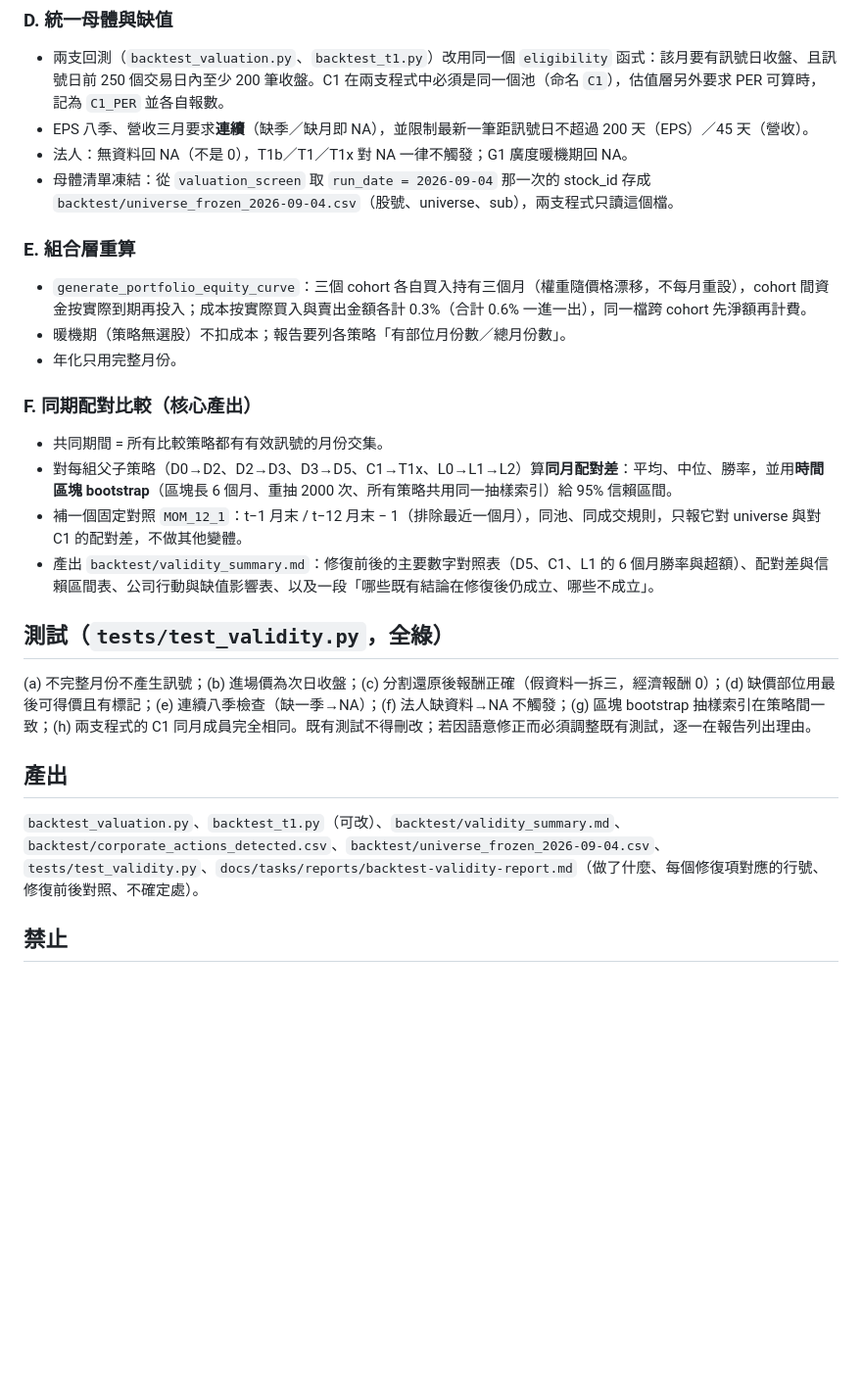
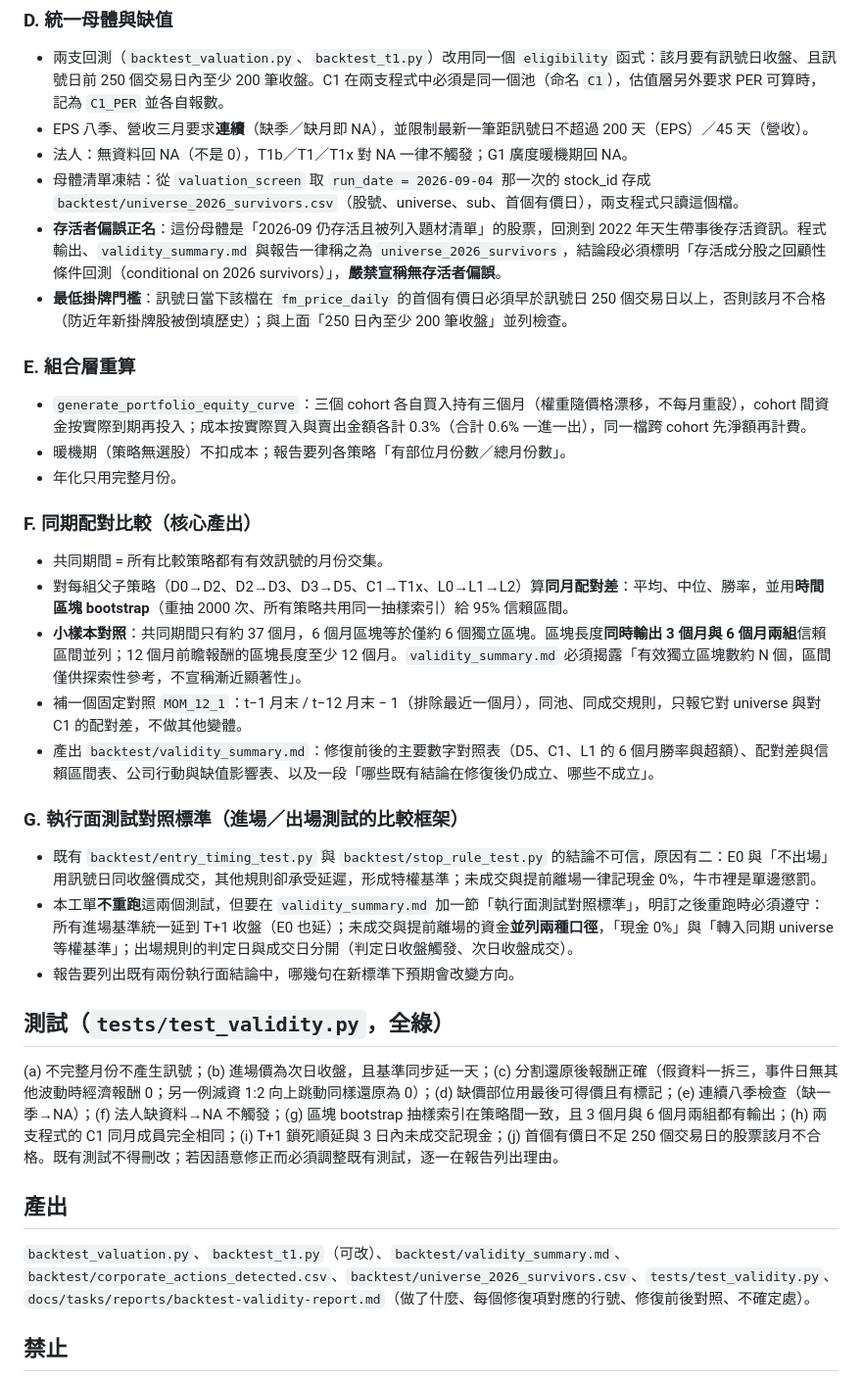
Before and after one commit to jiawei0601/tw-stock-db, a Markdown page: docs/tasks/backtest-validity-repair.md, the part around one of its changes. Shown at 98% size. Rendered like a GitHub page; blank space fills up the shorter version.

Commit message:
修復工單依 agy 第二輪重審改 A/B/D/F 並新增 G 執行面對照標準
agy 重審（同一請求、讀到改過 B 段的工單）仍判「需改後執行」，五條必改全數採納：
A 補基準同步延後與 T+1 不可成交政策（鎖死順延 3 日、否則記現金並記原因）；
B 改回雙向偵測（向下分割 2-10 倍、向上減資 1.25-2.5 倍，±5%），事件日報酬改為
close_t×S/close_{t-1}−1 保留當日真實漲跌，修掉上一版「只認向下」誤殺減資的盲點；
D 母體正名 universe_2026_survivors、嚴禁宣稱無存活者偏誤、加 250 日掛牌門檻；
F 區塊 bootstrap 3/6 個月兩組並列、揭露有效區塊數；新增 G 節明訂之後重跑進場/出場
測試的比較框架（E0 同延 T+1、未成交並列現金與轉入基準兩口徑）。測試清單同步補 (i)(j)。
一併納入重審後覆寫的 agy-review-2.md。

Co-Authored-By: Claude Fable 5.1 <noreply@anthropic.com>

```diff
--- a/docs/tasks/backtest-validity-repair.md
+++ b/docs/tasks/backtest-validity-repair.md
@@ -22,7 +29,9 @@
 - 兩支回測（`backtest_valuation.py`、`backtest_t1.py`）改用同一個 `eligibility` 函式：該月要有訊號日收盤、且訊號日前 250 個交易日內至少 200 筆收盤。C1 在兩支程式中必須是同一個池（命名 `C1`），估值層另外要求 PER 可算時，記為 `C1_PER` 並各自報數。
 - EPS 八季、營收三月要求**連續**（缺季／缺月即 NA），並限制最新一筆距訊號日不超過 200 天（EPS）／45 天（營收）。
 - 法人：無資料回 NA（不是 0），T1b／T1／T1x 對 NA 一律不觸發；G1 廣度暖機期回 NA。
-- 母體清單凍結：從 `valuation_screen` 取 `run_date = 2026-09-04` 那一次的 stock_id 存成 `backtest/universe_frozen_2026-09-04.csv`（股號、universe、sub），兩支程式只讀這個檔。
+- 母體清單凍結：從 `valuation_screen` 取 `run_date = 2026-09-04` 那一次的 stock_id 存成 `backtest/universe_2026_survivors.csv`（股號、universe、sub、首個有價日），兩支程式只讀這個檔。
+- **存活者偏誤正名**：這份母體是「2026-09 仍存活且被列入題材清單」的股票，回測到 2022 年天生帶事後存活資訊。程式輸出、`validity_summary.md` 與報告一律稱之為 `universe_2026_survivors`，結論段必須標明「存活成分股之回顧性條件回測（conditional on 2026 survivors）」，**嚴禁宣稱無存活者偏誤**。
+- **最低掛牌門檻**：訊號日當下該檔在 `fm_price_daily` 的首個有價日必須早於訊號日 250 個交易日以上，否則該月不合格（防近年新掛牌股被倒填歷史）；與上面「250 日內至少 200 筆收盤」並列檢查。
 
 ### E. 組合層重算
 - `generate_portfolio_equity_curve`：三個 cohort 各自買入持有三個月（權重隨價格漂移，不每月重設），cohort 間資金按實際到期再投入；成本按實際買入與賣出金額各計 0.3%（合計 0.6% 一進一出），同一檔跨 cohort 先淨額再計費。
@@ -31,15 +40,21 @@
 
 ### F. 同期配對比較（核心產出）
 - 共同期間 = 所有比較策略都有有效訊號的月份交集。
-- 對每組父子策略（D0→D2、D2→D3、D3→D5、C1→T1x、L0→L1→L2）算**同月配對差**：平均、中位、勝率，並用**時間區塊 bootstrap**（區塊長 6 個月、重抽 2000 次、所有策略共用同一抽樣索引）給 95% 信賴區間。
+- 對每組父子策略（D0→D2、D2→D3、D3→D5、C1→T1x、L0→L1→L2）算**同月配對差**：平均、中位、勝率，並用**時間區塊 bootstrap**（重抽 2000 次、所有策略共用同一抽樣索引）給 95% 信賴區間。
+- **小樣本對照**：共同期間只有約 37 個月，6 個月區塊等於僅約 6 個獨立區塊。區塊長度**同時輸出 3 個月與 6 個月兩組**信賴區間並列；12 個月前瞻報酬的區塊長度至少 12 個月。`validity_summary.md` 必須揭露「有效獨立區塊數約 N 個，區間僅供探索性參考，不宣稱漸近顯著性」。
 - 補一個固定對照 `MOM_12_1`：t−1 月末 / t−12 月末 − 1（排除最近一個月），同池、同成交規則，只報它對 universe 與對 C1 的配對差，不做其他變體。
 - 產出 `backtest/validity_summary.md`：修復前後的主要數字對照表（D5、C1、L1 的 6 個月勝率與超額）、配對差與信賴區間表、公司行動與缺值影響表、以及一段「哪些既有結論在修復後仍成立、哪些不成立」。
 
+### G. 執行面測試對照標準（進場／出場測試的比較框架）
+- 既有 `backtest/entry_timing_test.py` 與 `backtest/stop_rule_test.py` 的結論不可信，原因有二：E0 與「不出場」用訊號日同收盤價成交，其他規則卻承受延遲，形成特權基準；未成交與提前離場一律記現金 0%，牛市裡是單邊懲罰。
+- 本工單**不重跑**這兩個測試，但要在 `validity_summary.md` 加一節「執行面測試對照標準」，明訂之後重跑時必須遵守：所有進場基準統一延到 T+1 收盤（E0 也延）；未成交與提前離場的資金**並列兩種口徑**，「現金 0%」與「轉入同期 universe 等權基準」；出場規則的判定日與成交日分開（判定日收盤觸發、次日收盤成交）。
+- 報告要列出既有兩份執行面結論中，哪幾句在新標準下預期會改變方向。
+
 ## 測試（`tests/test_validity.py`，全綠）
-(a) 不完整月份不產生訊號；(b) 進場價為次日收盤；(c) 分割還原後報酬正確（假資料一拆三，經濟報酬 0）；(d) 缺價部位用最後可得價且有標記；(e) 連續八季檢查（缺一季→NA）；(f) 法人缺資料→NA 不觸發；(g) 區塊 bootstrap 抽樣索引在策略間一致；(h) 兩支程式的 C1 同月成員完全相同。既有測試不得刪改；若因語意修正而必須調整既有測試，逐一在報告列出理由。
+(a) 不完整月份不產生訊號；(b) 進場價為次日收盤，且基準同步延一天；(c) 分割還原後報酬正確（假資料一拆三，事件日無其他波動時經濟報酬 0；另一例減資 1:2 向上跳動同樣還原為 0）；(d) 缺價部位用最後可得價且有標記；(e) 連續八季檢查（缺一季→NA）；(f) 法人缺資料→NA 不觸發；(g) 區塊 bootstrap 抽樣索引在策略間一致，且 3 個月與 6 個月兩組都有輸出；(h) 兩支程式的 C1 同月成員完全相同；(i) T+1 鎖死順延與 3 日內未成交記現金；(j) 首個有價日不足 250 個交易日的股票該月不合格。既有測試不得刪改；若因語意修正而必須調整既有測試，逐一在報告列出理由。
 
 ## 產出
-`backtest_valuation.py`、`backtest_t1.py`（可改）、`backtest/validity_summary.md`、`backtest/corporate_actions_detected.csv`、`backtest/universe_frozen_2026-09-04.csv`、`tests/test_validity.py`、`docs/tasks/reports/backtest-validity-report.md`（做了什麼、每個修復項對應的行號、修復前後對照、不確定處）。
+`backtest_valuation.py`、`backtest_t1.py`（可改）、`backtest/validity_summary.md`、`backtest/corporate_actions_detected.csv`、`backtest/universe_2026_survivors.csv`、`tests/test_validity.py`、`docs/tasks/reports/backtest-validity-report.md`（做了什麼、每個修復項對應的行號、修復前後對照、不確定處）。
 
 ## 禁止
 - 不打 FinMind、不寫 DB、不動 `build_*.py`、HANDOFF.md、README.md。
```
Also changed, not shown: other parts of docs/tasks/backtest-validity-repair.md (+8 -1 lines), 1 other file.
